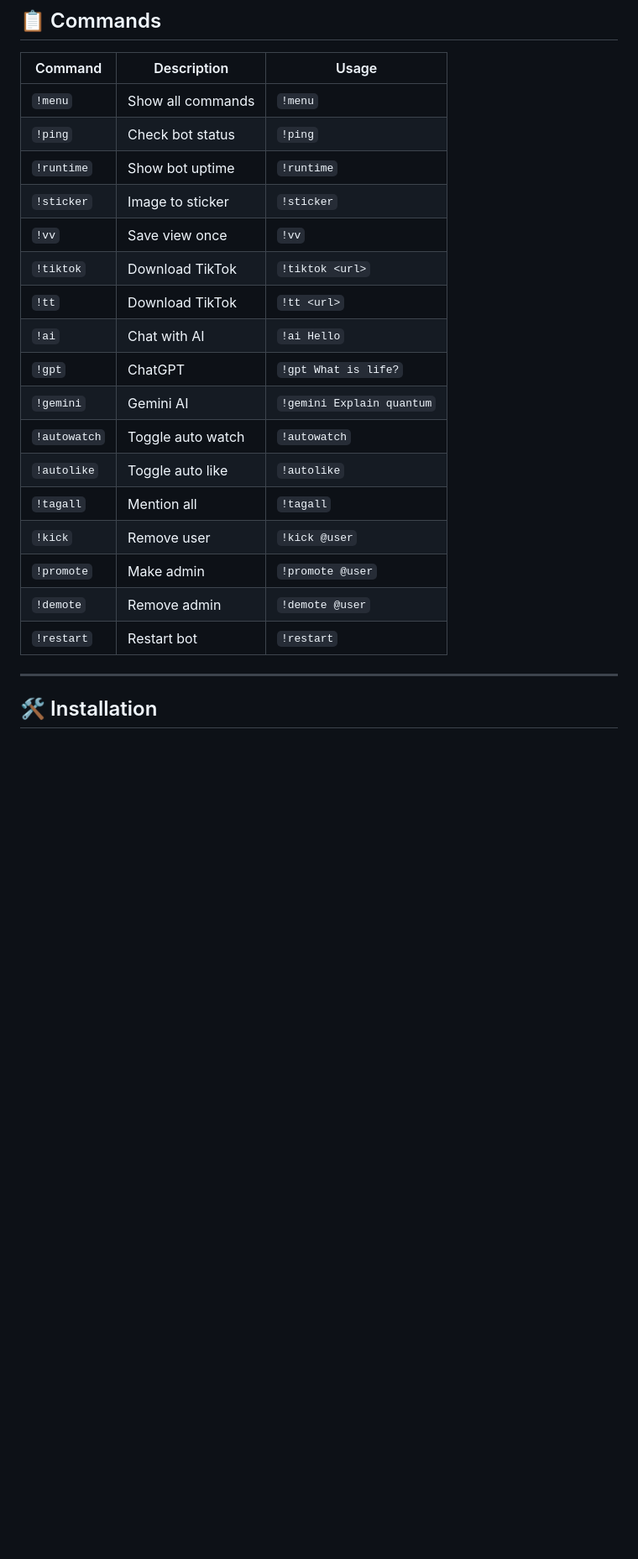
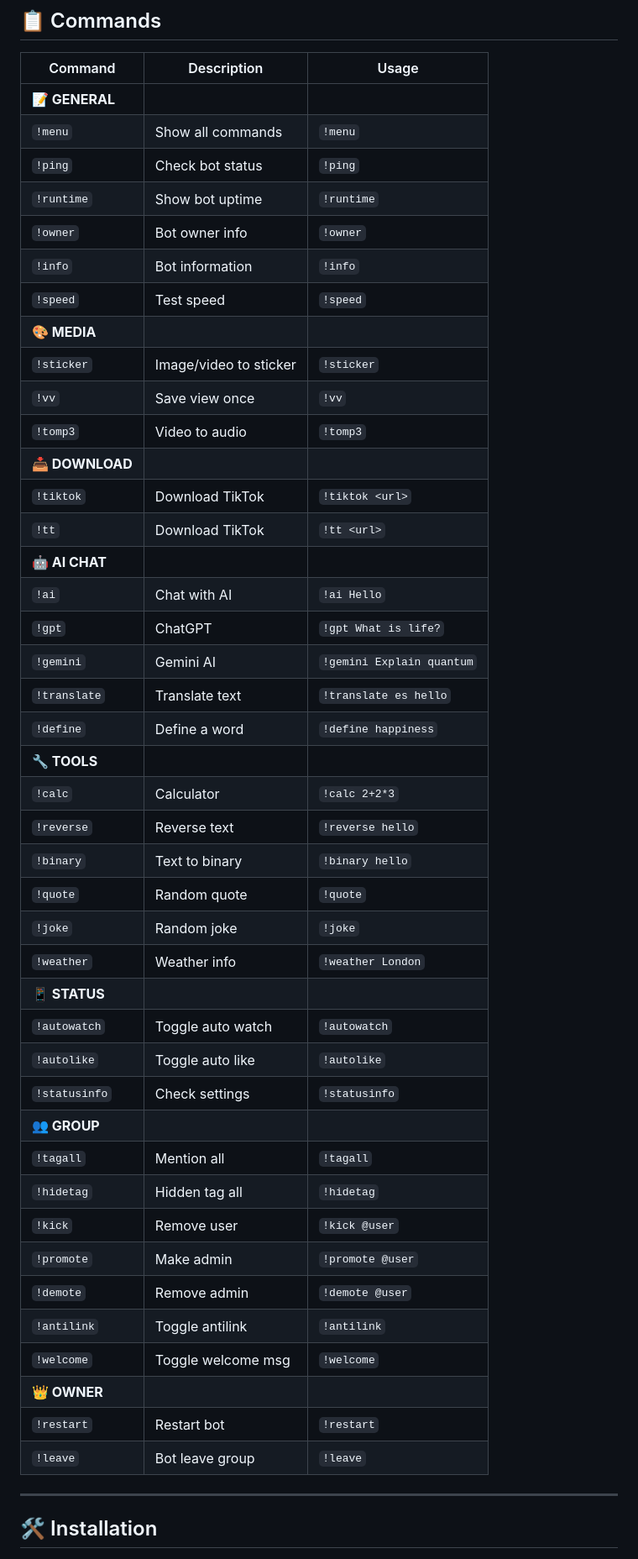
Before and after one commit to Maxorleans55/light-yagami, a Markdown page: README.md, the part around the change. Shown at 84% size. Drawn GitHub-style; blank space fills up the shorter version.

Commit message:
docs: update README with all new commands

```diff
--- a/README.md
+++ b/README.md
@@ -81,23 +81,48 @@ Deploy your bot in one click:
 
 | Command | Description | Usage |
 |---------|-------------|-------|
+| **📝 GENERAL** | | |
 | `!menu` | Show all commands | `!menu` |
 | `!ping` | Check bot status | `!ping` |
 | `!runtime` | Show bot uptime | `!runtime` |
-| `!sticker` | Image to sticker | `!sticker` |
+| `!owner` | Bot owner info | `!owner` |
+| `!info` | Bot information | `!info` |
+| `!speed` | Test speed | `!speed` |
+| **🎨 MEDIA** | | |
+| `!sticker` | Image/video to sticker | `!sticker` |
 | `!vv` | Save view once | `!vv` |
+| `!tomp3` | Video to audio | `!tomp3` |
+| **📥 DOWNLOAD** | | |
 | `!tiktok` | Download TikTok | `!tiktok <url>` |
 | `!tt` | Download TikTok | `!tt <url>` |
+| **🤖 AI CHAT** | | |
 | `!ai` | Chat with AI | `!ai Hello` |
 | `!gpt` | ChatGPT | `!gpt What is life?` |
 | `!gemini` | Gemini AI | `!gemini Explain quantum` |
+| `!translate` | Translate text | `!translate es hello` |
+| `!define` | Define a word | `!define happiness` |
+| **🔧 TOOLS** | | |
+| `!calc` | Calculator | `!calc 2+2*3` |
+| `!reverse` | Reverse text | `!reverse hello` |
+| `!binary` | Text to binary | `!binary hello` |
+| `!quote` | Random quote | `!quote` |
+| `!joke` | Random joke | `!joke` |
+| `!weather` | Weather info | `!weather London` |
+| **📱 STATUS** | | |
 | `!autowatch` | Toggle auto watch | `!autowatch` |
 | `!autolike` | Toggle auto like | `!autolike` |
+| `!statusinfo` | Check settings | `!statusinfo` |
+| **👥 GROUP** | | |
 | `!tagall` | Mention all | `!tagall` |
+| `!hidetag` | Hidden tag all | `!hidetag` |
 | `!kick` | Remove user | `!kick @user` |
 | `!promote` | Make admin | `!promote @user` |
 | `!demote` | Remove admin | `!demote @user` |
+| `!antilink` | Toggle antilink | `!antilink` |
+| `!welcome` | Toggle welcome msg | `!welcome` |
+| **👑 OWNER** | | |
 | `!restart` | Restart bot | `!restart` |
+| `!leave` | Bot leave group | `!leave` |
 
 ---
 
```
